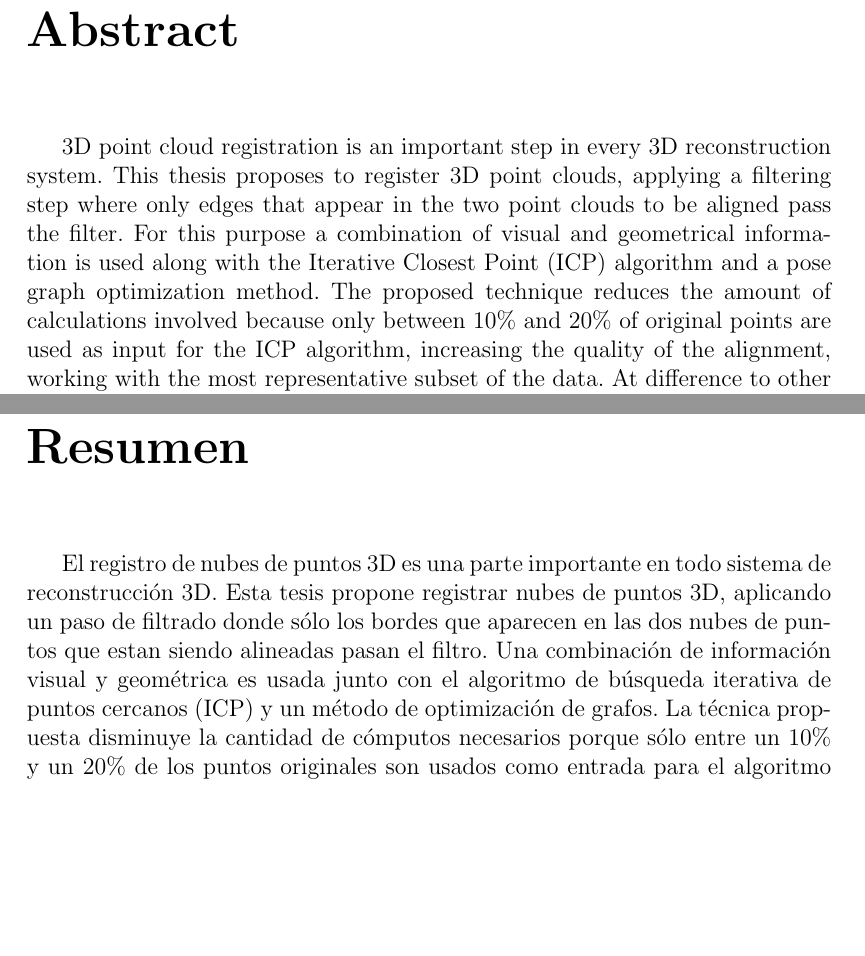
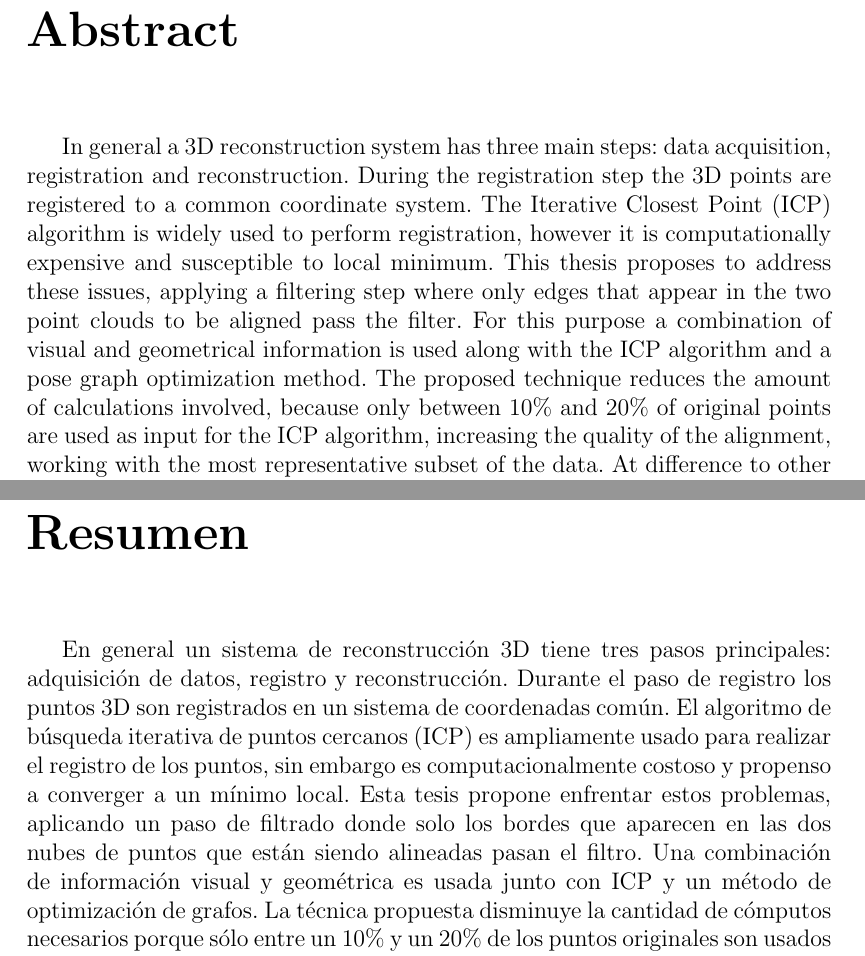
Before and after one commit to smallprograms/tesis, a LaTeX thesis (tesis.tex, which reads abstract.tex, resumen.tex): two parts of pages 3 and 4 of 72, joined at a grey line, cut so that both start at the same text, the shorter picture padded with empty space. Compiled offline with pdfLaTeX.

Commit message:
Abstract updated. Changing algorithm variables from A,B to srcPointCloud,tgtPointCloud

```diff
--- a/abstract.tex
+++ b/abstract.tex
@@ -1,12 +1,13 @@
 
 \chapter*{Abstract}
 
-3D point cloud registration is an important step in every 3D reconstruction system. This thesis proposes to register
-3D point clouds, applying a filtering step where only edges that appear
+In general a 3D reconstruction system has three main steps: data acquisition, registration and reconstruction. During the registration step the 3D points are registered to a common coordinate system. The Iterative Closest Point (ICP) algorithm is widely used to perform registration, however it
+is computationally expensive and susceptible to local minimum. This thesis proposes to address these issues,
+applying a filtering step where only edges that appear
 in the two point clouds to be aligned pass the filter. For this purpose a combination of visual and geometrical information is
-used along with the Iterative Closest Point (ICP)
+used along with the ICP
   algorithm and a pose graph optimization method. The proposed technique reduces the amount of calculations
-involved because only between 10\% and 20\% of original points are used as input for the ICP algorithm, increasing
+involved, because only between 10\% and 20\% of original points are used as input for the ICP algorithm, increasing
 the quality of the alignment, working with the most representative subset of the data. At difference to other techniques
 involving edge filtering along with ICP, this proposal increments the odds of a correct alignment filtering out non common
 data from the pair of point clouds to be aligned. Quantitative results shows the advantages of the proposed method. A
--- a/resumen.tex
+++ b/resumen.tex
@@ -1,10 +1,10 @@
 
 \chapter*{Resumen}
 
-El registro de nubes de puntos 3D es una parte importante en todo sistema de reconstrucci\'on 3D. Esta tesis propone
-registrar nubes de puntos 3D, aplicando un paso de filtrado donde s\'olo los bordes que aparecen en las dos nubes de puntos
-que estan siendo alineadas pasan el filtro. Una combinaci\'on de informaci\'on visual y geom\'etrica es
-usada junto con el algoritmo de b\'usqueda iterativa de puntos cercanos (ICP) y un m\'etodo de optimizaci\'on de grafos.
+En general un sistema de reconstrucci\'on 3D tiene tres pasos principales: adquisici\'on de datos, registro y reconstrucci\'on. Durante el paso de registro los puntos 3D son registrados en un sistema de coordenadas com\'un. El algoritmo de b\'usqueda iterativa de puntos cercanos (ICP) es
+ampliamente usado para realizar el registro de los puntos, sin embargo es computacionalmente costoso y propenso a converger a un m\'inimo local. Esta tesis propone enfrentar estos problemas, aplicando un paso de filtrado donde solo los bordes que aparecen en las dos nubes de puntos
+que est\'an siendo alineadas pasan el filtro. Una combinaci\'on de informaci\'on visual y geom\'etrica es
+usada junto con ICP y un m\'etodo de optimizaci\'on de grafos.
 La t\'ecnica propuesta
 disminuye la cantidad de c\'omputos necesarios porque s\'olo entre un 10\% y un 20\% de los puntos originales son usados
 como entrada para el algoritmo ICP,
```
Also changed, not shown: icp.tex (+5 -5 lines), proposed_icp.tex (+9 -9 lines).
